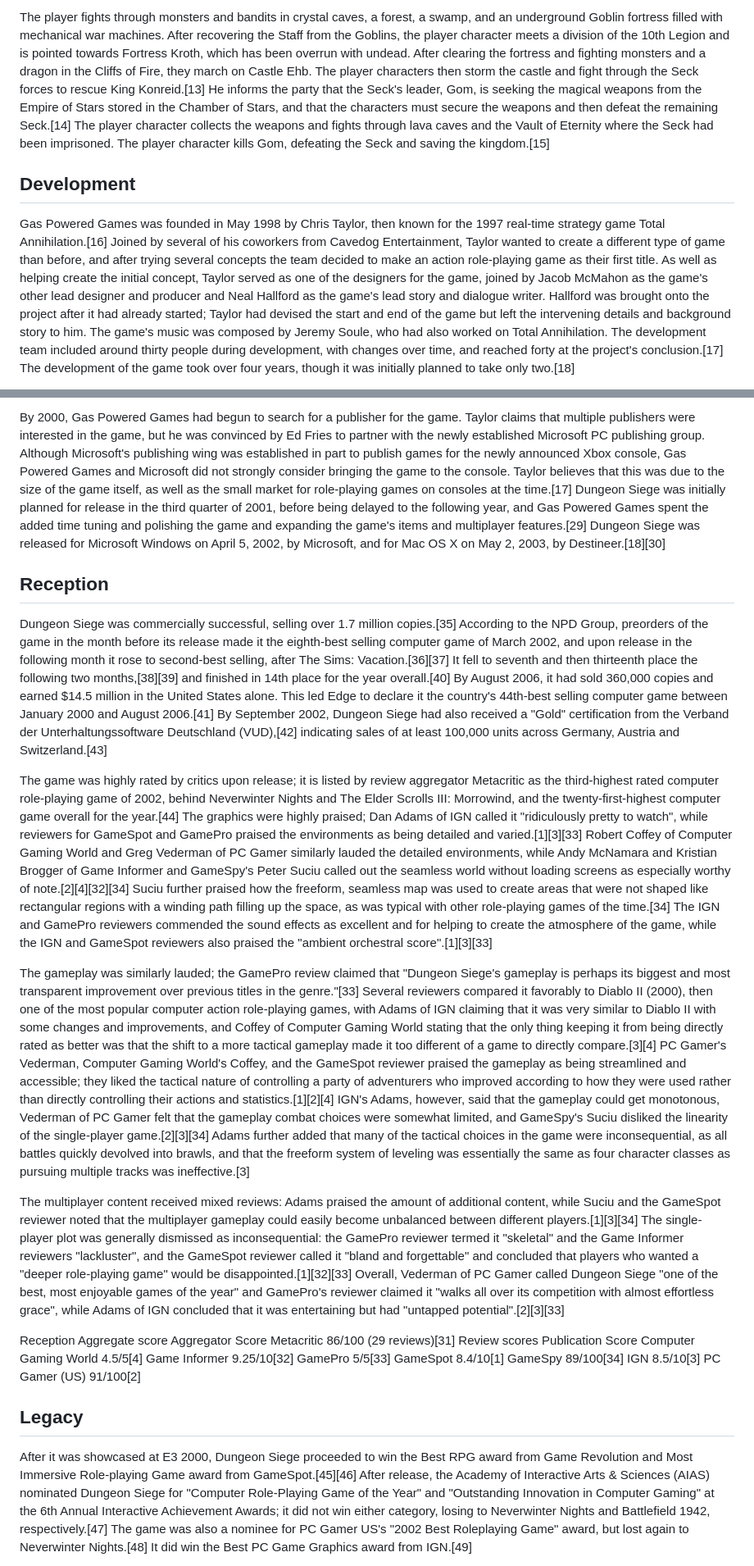
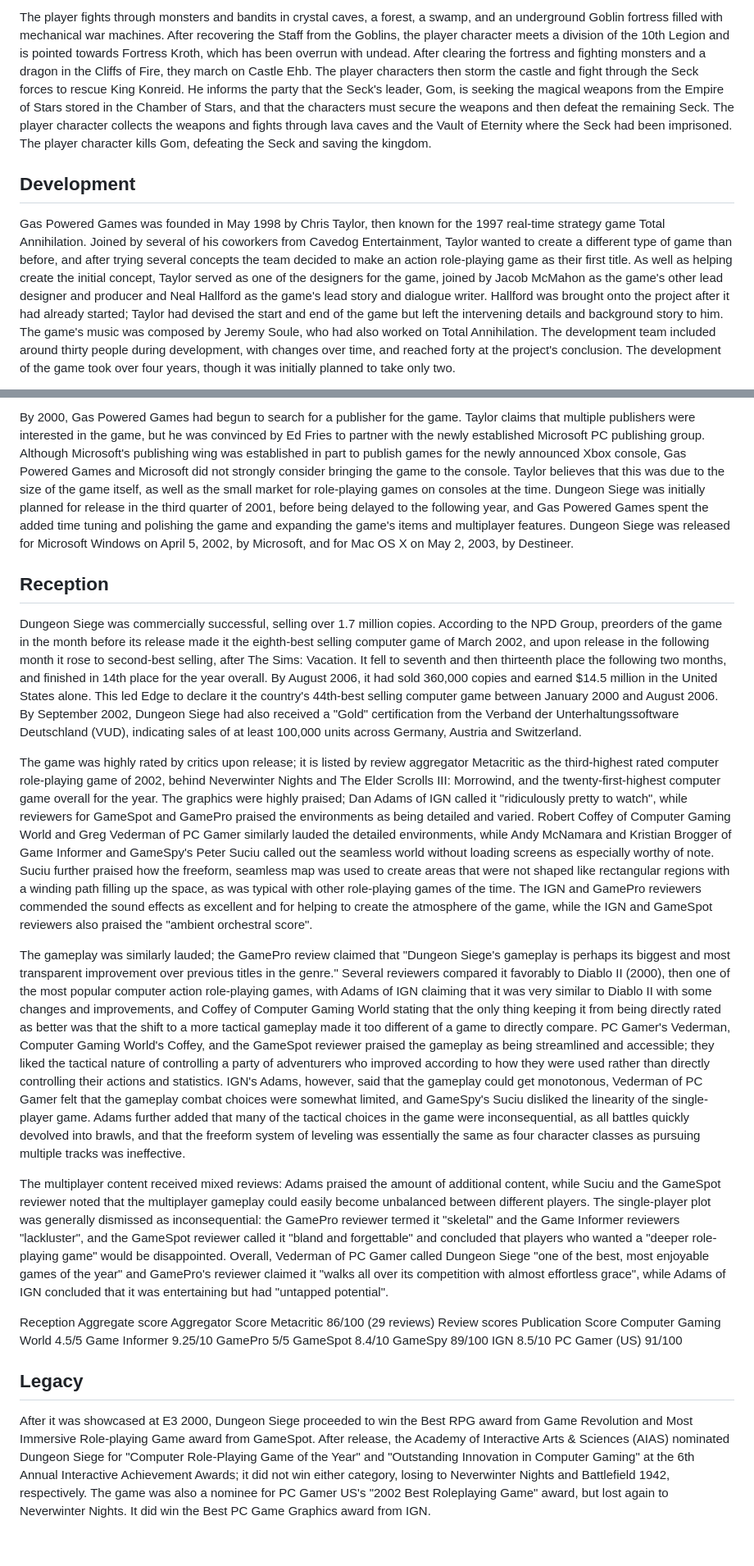
Before and after one commit to UniversityOfDundee-Computing/dungeon-siege-static-website, a Markdown page: src/assets/page-content.md, 2 parts joined by grey strips. Shown at 82% size. Rendered like a GitHub page; blank space fills up the shorter version.

Commit message:
chore: sanitize page-content.md

```diff
--- a/src/assets/page-content.md
+++ b/src/assets/page-content.md
@@ -42,7 +42,7 @@ Dungeon Siege is set in the Kingdom of Ehb, a varied region on the continent of
 
-The player fights through monsters and bandits in crystal caves, a forest, a swamp, and an underground Goblin fortress filled with mechanical war machines. After recovering the Staff from the Goblins, the player character meets a division of the 10th Legion and is pointed towards Fortress Kroth, which has been overrun with undead. After clearing the fortress and fighting monsters and a dragon in the Cliffs of Fire, they march on Castle Ehb. The player characters then storm the castle and fight through the Seck forces to rescue King Konreid.[13] He informs the party that the Seck's leader, Gom, is seeking the magical weapons from the Empire of Stars stored in the Chamber of Stars, and that the characters must secure the weapons and then defeat the remaining Seck.[14] The player character collects the weapons and fights through lava caves and the Vault of Eternity where the Seck had been imprisoned. The player character kills Gom, defeating the Seck and saving the kingdom.[15]
+The player fights through monsters and bandits in crystal caves, a forest, a swamp, and an underground Goblin fortress filled with mechanical war machines. After recovering the Staff from the Goblins, the player character meets a division of the 10th Legion and is pointed towards Fortress Kroth, which has been overrun with undead. After clearing the fortress and fighting monsters and a dragon in the Cliffs of Fire, they march on Castle Ehb. The player characters then storm the castle and fight through the Seck forces to rescue King Konreid. He informs the party that the Seck's leader, Gom, is seeking the magical weapons from the Empire of Stars stored in the Chamber of Stars, and that the characters must secure the weapons and then defeat the remaining Seck. The player character collects the weapons and fights through lava caves and the Vault of Eternity where the Seck had been imprisoned. The player character kills Gom, defeating the Seck and saving the kingdom.
 
 ## Development
 
-Gas Powered Games was founded in May 1998 by Chris Taylor, then known for the 1997 real-time strategy game Total Annihilation.[16] Joined by several of his coworkers from Cavedog Entertainment, Taylor wanted to create a different type of game than before, and after trying several concepts the team decided to make an action role-playing game as their first title. As well as helping create the initial concept, Taylor served as one of the designers for the game, joined by Jacob McMahon as the game's other lead designer and producer and Neal Hallford as the game's lead story and dialogue writer. Hallford was brought onto the project after it had already started; Taylor had devised the start and end of the game but left the intervening details and background story to him. The game's music was composed by Jeremy Soule, who had also worked on Total Annihilation. The development team included around thirty people during development, with changes over time, and reached forty at the project's conclusion.[17] The development of the game took over four years, though it was initially planned to take only two.[18]
+Gas Powered Games was founded in May 1998 by Chris Taylor, then known for the 1997 real-time strategy game Total Annihilation. Joined by several of his coworkers from Cavedog Entertainment, Taylor wanted to create a different type of game than before, and after trying several concepts the team decided to make an action role-playing game as their first title. As well as helping create the initial concept, Taylor served as one of the designers for the game, joined by Jacob McMahon as the game's other lead designer and producer and Neal Hallford as the game's lead story and dialogue writer. Hallford was brought onto the project after it had already started; Taylor had devised the start and end of the game but left the intervening details and background story to him. The game's music was composed by Jeremy Soule, who had also worked on Total Annihilation. The development team included around thirty people during development, with changes over time, and reached forty at the project's conclusion. The development of the game took over four years, though it was initially planned to take only two.
 
@@ -56,31 +56,31 @@ After the first year of development, Gas Powered Games found that they were not
 
-By 2000, Gas Powered Games had begun to search for a publisher for the game. Taylor claims that multiple publishers were interested in the game, but he was convinced by Ed Fries to partner with the newly established Microsoft PC publishing group. Although Microsoft's publishing wing was established in part to publish games for the newly announced Xbox console, Gas Powered Games and Microsoft did not strongly consider bringing the game to the console. Taylor believes that this was due to the size of the game itself, as well as the small market for role-playing games on consoles at the time.[17] Dungeon Siege was initially planned for release in the third quarter of 2001, before being delayed to the following year, and Gas Powered Games spent the added time tuning and polishing the game and expanding the game's items and multiplayer features.[29] Dungeon Siege was released for Microsoft Windows on April 5, 2002, by Microsoft, and for Mac OS X on May 2, 2003, by Destineer.[18][30]
+By 2000, Gas Powered Games had begun to search for a publisher for the game. Taylor claims that multiple publishers were interested in the game, but he was convinced by Ed Fries to partner with the newly established Microsoft PC publishing group. Although Microsoft's publishing wing was established in part to publish games for the newly announced Xbox console, Gas Powered Games and Microsoft did not strongly consider bringing the game to the console. Taylor believes that this was due to the size of the game itself, as well as the small market for role-playing games on consoles at the time. Dungeon Siege was initially planned for release in the third quarter of 2001, before being delayed to the following year, and Gas Powered Games spent the added time tuning and polishing the game and expanding the game's items and multiplayer features. Dungeon Siege was released for Microsoft Windows on April 5, 2002, by Microsoft, and for Mac OS X on May 2, 2003, by Destineer.
 
 ## Reception
 
-Dungeon Siege was commercially successful, selling over 1.7 million copies.[35] According to the NPD Group, preorders of the game in the month before its release made it the eighth-best selling computer game of March 2002, and upon release in the following month it rose to second-best selling, after The Sims: Vacation.[36][37] It fell to seventh and then thirteenth place the following two months,[38][39] and finished in 14th place for the year overall.[40] By August 2006, it had sold 360,000 copies and earned $14.5 million in the United States alone. This led Edge to declare it the country's 44th-best selling computer game between January 2000 and August 2006.[41] By September 2002, Dungeon Siege had also received a "Gold" certification from the Verband der Unterhaltungssoftware Deutschland (VUD),[42] indicating sales of at least 100,000 units across Germany, Austria and Switzerland.[43]
+Dungeon Siege was commercially successful, selling over 1.7 million copies. According to the NPD Group, preorders of the game in the month before its release made it the eighth-best selling computer game of March 2002, and upon release in the following month it rose to second-best selling, after The Sims: Vacation. It fell to seventh and then thirteenth place the following two months, and finished in 14th place for the year overall. By August 2006, it had sold 360,000 copies and earned $14.5 million in the United States alone. This led Edge to declare it the country's 44th-best selling computer game between January 2000 and August 2006. By September 2002, Dungeon Siege had also received a "Gold" certification from the Verband der Unterhaltungssoftware Deutschland (VUD), indicating sales of at least 100,000 units across Germany, Austria and Switzerland.
 
-The game was highly rated by critics upon release; it is listed by review aggregator Metacritic as the third-highest rated computer role-playing game of 2002, behind Neverwinter Nights and The Elder Scrolls III: Morrowind, and the twenty-first-highest computer game overall for the year.[44] The graphics were highly praised; Dan Adams of IGN called it "ridiculously pretty to watch", while reviewers for GameSpot and GamePro praised the environments as being detailed and varied.[1][3][33] Robert Coffey of Computer Gaming World and Greg Vederman of PC Gamer similarly lauded the detailed environments, while Andy McNamara and Kristian Brogger of Game Informer and GameSpy's Peter Suciu called out the seamless world without loading screens as especially worthy of note.[2][4][32][34] Suciu further praised how the freeform, seamless map was used to create areas that were not shaped like rectangular regions with a winding path filling up the space, as was typical with other role-playing games of the time.[34] The IGN and GamePro reviewers commended the sound effects as excellent and for helping to create the atmosphere of the game, while the IGN and GameSpot reviewers also praised the "ambient orchestral score".[1][3][33]
+The game was highly rated by critics upon release; it is listed by review aggregator Metacritic as the third-highest rated computer role-playing game of 2002, behind Neverwinter Nights and The Elder Scrolls III: Morrowind, and the twenty-first-highest computer game overall for the year. The graphics were highly praised; Dan Adams of IGN called it "ridiculously pretty to watch", while reviewers for GameSpot and GamePro praised the environments as being detailed and varied. Robert Coffey of Computer Gaming World and Greg Vederman of PC Gamer similarly lauded the detailed environments, while Andy McNamara and Kristian Brogger of Game Informer and GameSpy's Peter Suciu called out the seamless world without loading screens as especially worthy of note. Suciu further praised how the freeform, seamless map was used to create areas that were not shaped like rectangular regions with a winding path filling up the space, as was typical with other role-playing games of the time. The IGN and GamePro reviewers commended the sound effects as excellent and for helping to create the atmosphere of the game, while the IGN and GameSpot reviewers also praised the "ambient orchestral score".
 
-The gameplay was similarly lauded; the GamePro review claimed that "Dungeon Siege's gameplay is perhaps its biggest and most transparent improvement over previous titles in the genre."[33] Several reviewers compared it favorably to Diablo II (2000), then one of the most popular computer action role-playing games, with Adams of IGN claiming that it was very similar to Diablo II with some changes and improvements, and Coffey of Computer Gaming World stating that the only thing keeping it from being directly rated as better was that the shift to a more tactical gameplay made it too different of a game to directly compare.[3][4] PC Gamer's Vederman, Computer Gaming World's Coffey, and the GameSpot reviewer praised the gameplay as being streamlined and accessible; they liked the tactical nature of controlling a party of adventurers who improved according to how they were used rather than directly controlling their actions and statistics.[1][2][4] IGN's Adams, however, said that the gameplay could get monotonous, Vederman of PC Gamer felt that the gameplay combat choices were somewhat limited, and GameSpy's Suciu disliked the linearity of the single-player game.[2][3][34] Adams further added that many of the tactical choices in the game were inconsequential, as all battles quickly devolved into brawls, and that the freeform system of leveling was essentially the same as four character classes as pursuing multiple tracks was ineffective.[3]
+The gameplay was similarly lauded; the GamePro review claimed that "Dungeon Siege's gameplay is perhaps its biggest and most transparent improvement over previous titles in the genre." Several reviewers compared it favorably to Diablo II (2000), then one of the most popular computer action role-playing games, with Adams of IGN claiming that it was very similar to Diablo II with some changes and improvements, and Coffey of Computer Gaming World stating that the only thing keeping it from being directly rated as better was that the shift to a more tactical gameplay made it too different of a game to directly compare. PC Gamer's Vederman, Computer Gaming World's Coffey, and the GameSpot reviewer praised the gameplay as being streamlined and accessible; they liked the tactical nature of controlling a party of adventurers who improved according to how they were used rather than directly controlling their actions and statistics. IGN's Adams, however, said that the gameplay could get monotonous, Vederman of PC Gamer felt that the gameplay combat choices were somewhat limited, and GameSpy's Suciu disliked the linearity of the single-player game. Adams further added that many of the tactical choices in the game were inconsequential, as all battles quickly devolved into brawls, and that the freeform system of leveling was essentially the same as four character classes as pursuing multiple tracks was ineffective.
 
-The multiplayer content received mixed reviews: Adams praised the amount of additional content, while Suciu and the GameSpot reviewer noted that the multiplayer gameplay could easily become unbalanced between different players.[1][3][34] The single-player plot was generally dismissed as inconsequential: the GamePro reviewer termed it "skeletal" and the Game Informer reviewers "lackluster", and the GameSpot reviewer called it "bland and forgettable" and concluded that players who wanted a "deeper role-playing game" would be disappointed.[1][32][33] Overall, Vederman of PC Gamer called Dungeon Siege "one of the best, most enjoyable games of the year" and GamePro's reviewer claimed it "walks all over its competition with almost effortless grace", while Adams of IGN concluded that it was entertaining but had "untapped potential".[2][3][33]
+The multiplayer content received mixed reviews: Adams praised the amount of additional content, while Suciu and the GameSpot reviewer noted that the multiplayer gameplay could easily become unbalanced between different players. The single-player plot was generally dismissed as inconsequential: the GamePro reviewer termed it "skeletal" and the Game Informer reviewers "lackluster", and the GameSpot reviewer called it "bland and forgettable" and concluded that players who wanted a "deeper role-playing game" would be disappointed. Overall, Vederman of PC Gamer called Dungeon Siege "one of the best, most enjoyable games of the year" and GamePro's reviewer claimed it "walks all over its competition with almost effortless grace", while Adams of IGN concluded that it was entertaining but had "untapped potential".
 
 Reception
 Aggregate score
 Aggregator	Score
-Metacritic	86/100 (29 reviews)[31]
+Metacritic	86/100 (29 reviews)
 Review scores
 Publication	Score
-Computer Gaming World	4.5/5[4]
-Game Informer	9.25/10[32]
-GamePro	5/5[33]
-GameSpot	8.4/10[1]
-GameSpy	89/100[34]
-IGN	8.5/10[3]
-PC Gamer (US)	91/100[2]
+Computer Gaming World	4.5/5
+Game Informer	9.25/10
+GamePro	5/5
+GameSpot	8.4/10
+GameSpy	89/100
+IGN	8.5/10
+PC Gamer (US)	91/100
 
 ## Legacy
 
-After it was showcased at E3 2000, Dungeon Siege proceeded to win the Best RPG award from Game Revolution and Most Immersive Role-playing Game award from GameSpot.[45][46] After release, the Academy of Interactive Arts & Sciences (AIAS) nominated Dungeon Siege for "Computer Role-Playing Game of the Year" and "Outstanding Innovation in Computer Gaming" at the 6th Annual Interactive Achievement Awards; it did not win either category, losing to Neverwinter Nights and Battlefield 1942, respectively.[47] The game was also a nominee for PC Gamer US's "2002 Best Roleplaying Game" award, but lost again to Neverwinter Nights.[48] It did win the Best PC Game Graphics award from IGN.[49]
+After it was showcased at E3 2000, Dungeon Siege proceeded to win the Best RPG award from Game Revolution and Most Immersive Role-playing Game award from GameSpot. After release, the Academy of Interactive Arts & Sciences (AIAS) nominated Dungeon Siege for "Computer Role-Playing Game of the Year" and "Outstanding Innovation in Computer Gaming" at the 6th Annual Interactive Achievement Awards; it did not win either category, losing to Neverwinter Nights and Battlefield 1942, respectively. The game was also a nominee for PC Gamer US's "2002 Best Roleplaying Game" award, but lost again to Neverwinter Nights. It did win the Best PC Game Graphics award from IGN.
 
```
Also changed, not shown: other parts of src/assets/page-content.md (+11 -11 lines).
